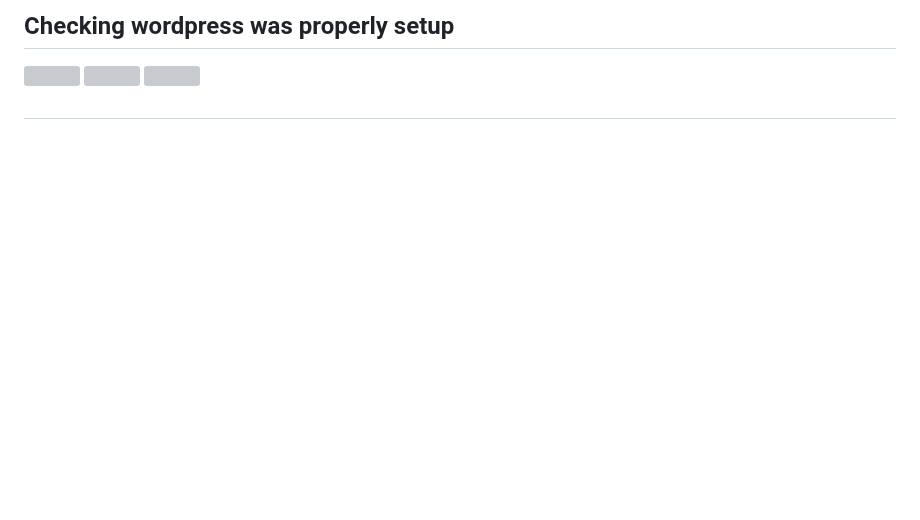
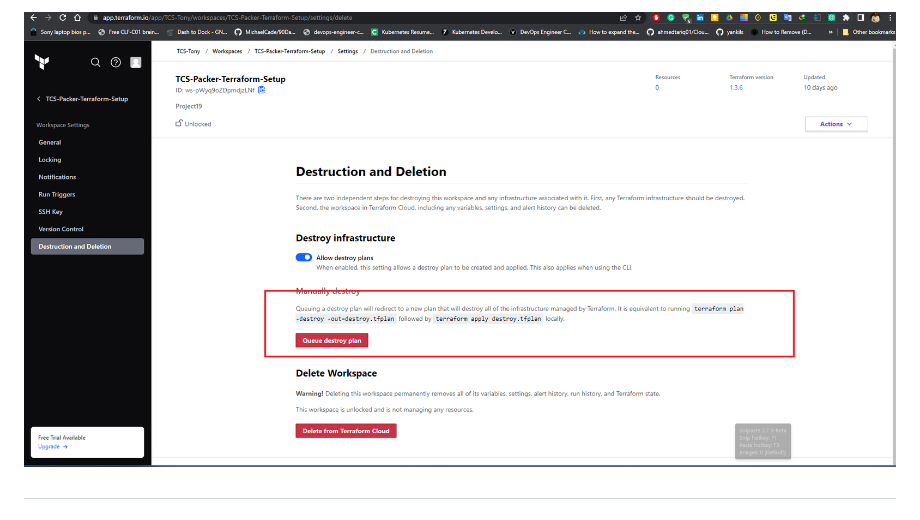
Before and after one commit to Tonybesto/DevOps_Projects, a Markdown page: project-19/project19.md, the part around one of its changes. Rendered like a GitHub page; pictures changed too: project-19/Images/terraform destroy.PNG (added); blank space fills up the shorter version; grey boxes are pictures that could not be loaded.

```diff
--- a/project-19/project19.md
+++ b/project-19/project19.md
@@ -64,7 +66,3 @@ We make use of dynamic inventory to get Ip address of our servers created based
 #
-
-## Checking wordpress was properly setup
-![](./img/10.wp_valid.jpg)
-![](./img/11.db_setup.jpg)
-![](./img/12.localhost_success.jpg)
+![](./Images/terraform%20destroy.PNG)
 #
```
Also changed, not shown: other parts of project-19/project19.md (+7 -22 lines), project-19/Images/tooling site.PNG (added), project-19/Images/wordpress.PNG (added).
